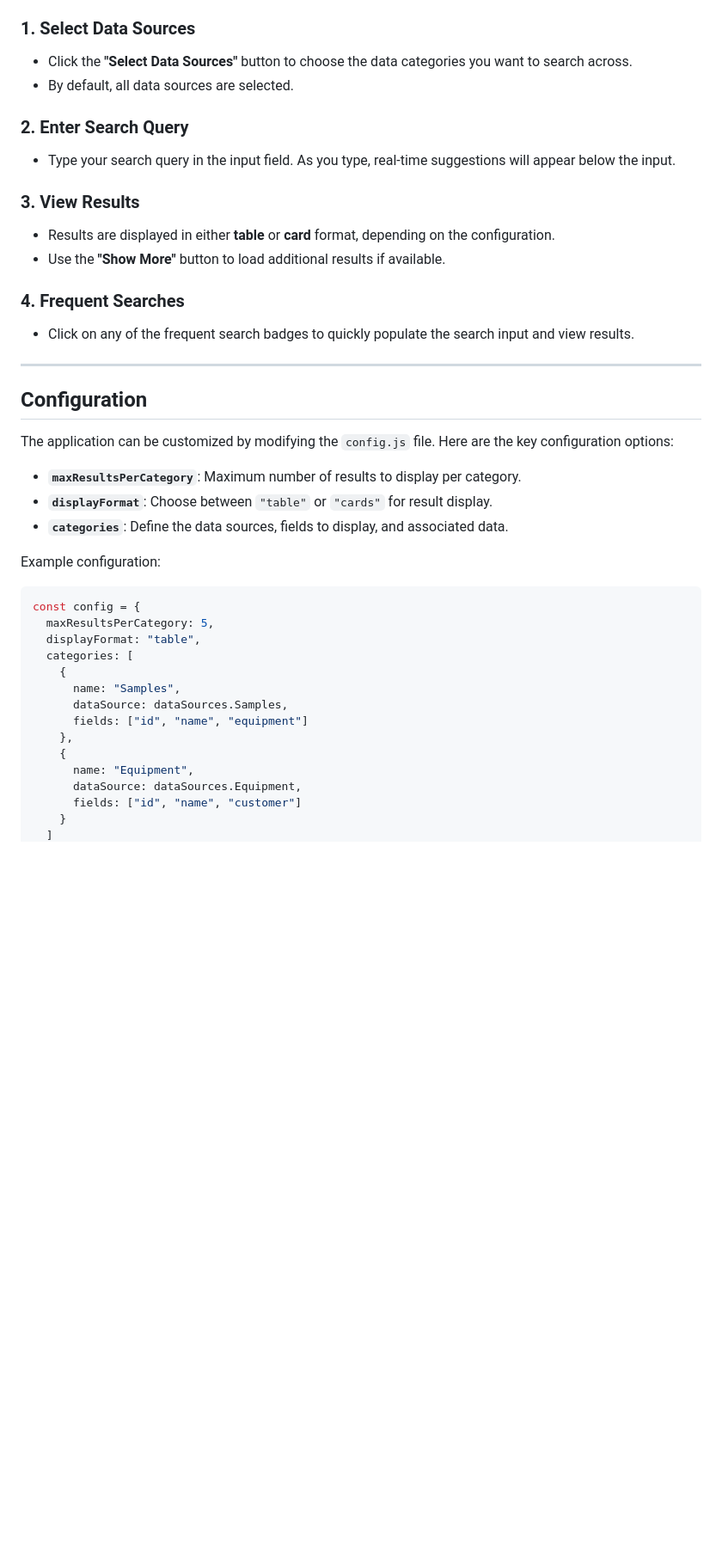
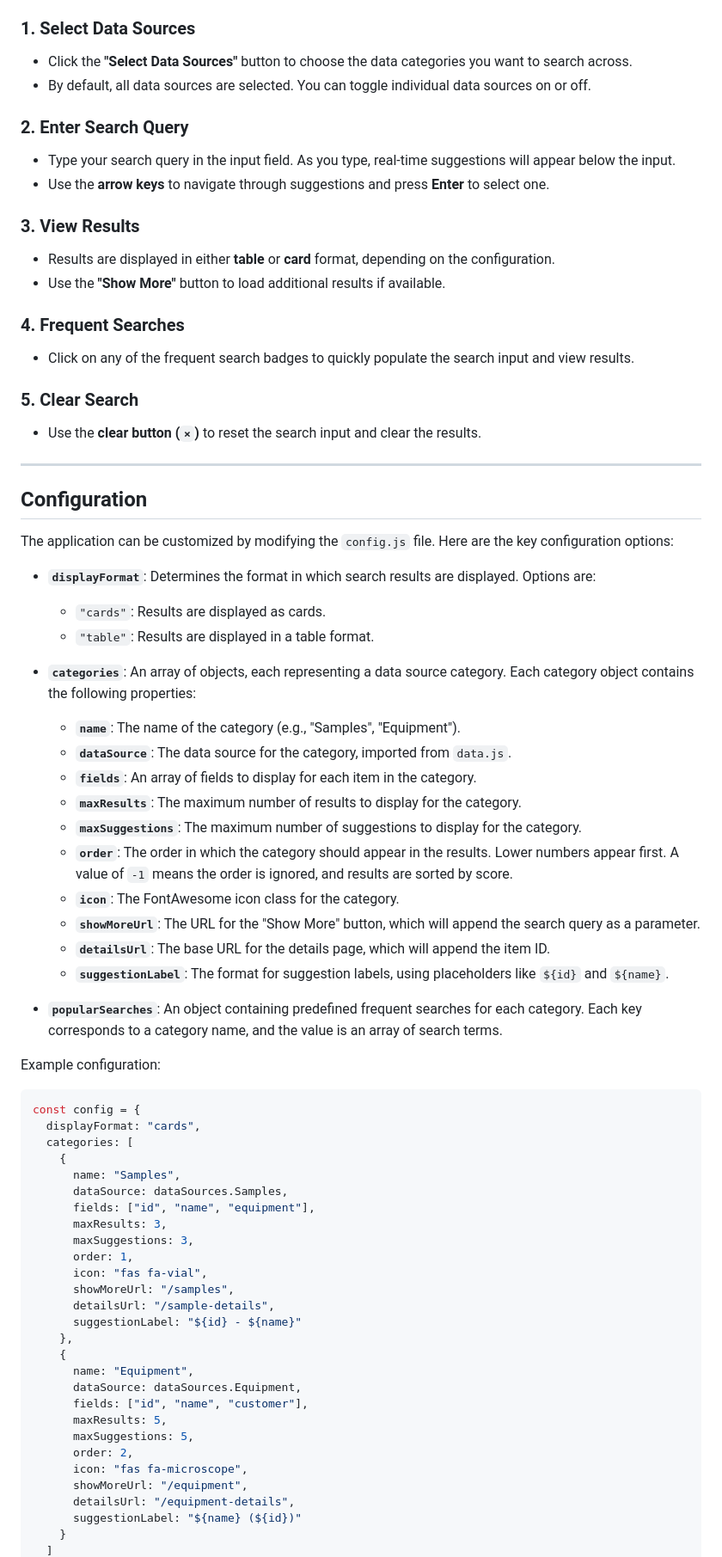
Before and after one commit to architegrity/multi-source-search-component, a Markdown page: README.md, the part around one of its changes. Shown at 86% size. Drawn GitHub-style; blank space fills up the shorter version.

````diff
--- a/README.md
+++ b/README.md
@@ -43,10 +46,11 @@ To use this component in your project, follow these steps:
 
 ### 1. Select Data Sources
 - Click the **"Select Data Sources"** button to choose the data categories you want to search across.
-- By default, all data sources are selected.
+- By default, all data sources are selected. You can toggle individual data sources on or off.
 
 ### 2. Enter Search Query
 - Type your search query in the input field. As you type, real-time suggestions will appear below the input.
+- Use the **arrow keys** to navigate through suggestions and press **Enter** to select one.
 
 ### 3. View Results
 - Results are displayed in either **table** or **card** format, depending on the configuration.
@@ -55,30 +59,60 @@ To use this component in your project, follow these steps:
 ### 4. Frequent Searches
 - Click on any of the frequent search badges to quickly populate the search input and view results.
 
+### 5. Clear Search
+- Use the **clear button (`×`)** to reset the search input and clear the results.
+
 ---
 
 ## Configuration
 
 The application can be customized by modifying the `config.js` file. Here are the key configuration options:
 
-- **`maxResultsPerCategory`**: Maximum number of results to display per category.
-- **`displayFormat`**: Choose between `"table"` or `"cards"` for result display.
-- **`categories`**: Define the data sources, fields to display, and associated data.
+- **`displayFormat`**: Determines the format in which search results are displayed. Options are:
+  - `"cards"`: Results are displayed as cards.
+  - `"table"`: Results are displayed in a table format.
+
+- **`categories`**: An array of objects, each representing a data source category. Each category object contains the following properties:
+  - **`name`**: The name of the category (e.g., "Samples", "Equipment").
+  - **`dataSource`**: The data source for the category, imported from `data.js`.
+  - **`fields`**: An array of fields to display for each item in the category.
+  - **`maxResults`**: The maximum number of results to display for the category.
+  - **`maxSuggestions`**: The maximum number of suggestions to display for the category.
+  - **`order`**: The order in which the category should appear in the results. Lower numbers appear first. A value of `-1` means the order is ignored, and results are sorted by score.
+  - **`icon`**: The FontAwesome icon class for the category.
+  - **`showMoreUrl`**: The URL for the "Show More" button, which will append the search query as a parameter.
+  - **`detailsUrl`**: The base URL for the details page, which will append the item ID.
+  - **`suggestionLabel`**: The format for suggestion labels, using placeholders like `${id}` and `${name}`.
+
+- **`popularSearches`**: An object containing predefined frequent searches for each category. Each key corresponds to a category name, and the value is an array of search terms.
 
 Example configuration:
 ```javascript
 const config = {
-  maxResultsPerCategory: 5,
-  displayFormat: "table",
+  displayFormat: "cards",
   categories: [
     {
       name: "Samples",
       dataSource: dataSources.Samples,
-      fields: ["id", "name", "equipment"]
+      fields: ["id", "name", "equipment"],
+      maxResults: 3,
+      maxSuggestions: 3,
+      order: 1,
+      icon: "fas fa-vial",
+      showMoreUrl: "/samples",
+      detailsUrl: "/sample-details",
+      suggestionLabel: "${id} - ${name}"
     },
     {
       name: "Equipment",
       dataSource: dataSources.Equipment,
-      fields: ["id", "name", "customer"]
+      fields: ["id", "name", "customer"],
+      maxResults: 5,
+      maxSuggestions: 5,
+      order: 2,
+      icon: "fas fa-microscope",
+      showMoreUrl: "/equipment",
+      detailsUrl: "/equipment-details",
+      suggestionLabel: "${name} (${id})"
     }
   ]
````
Also changed, not shown: other parts of README.md (+26 -1 lines).
